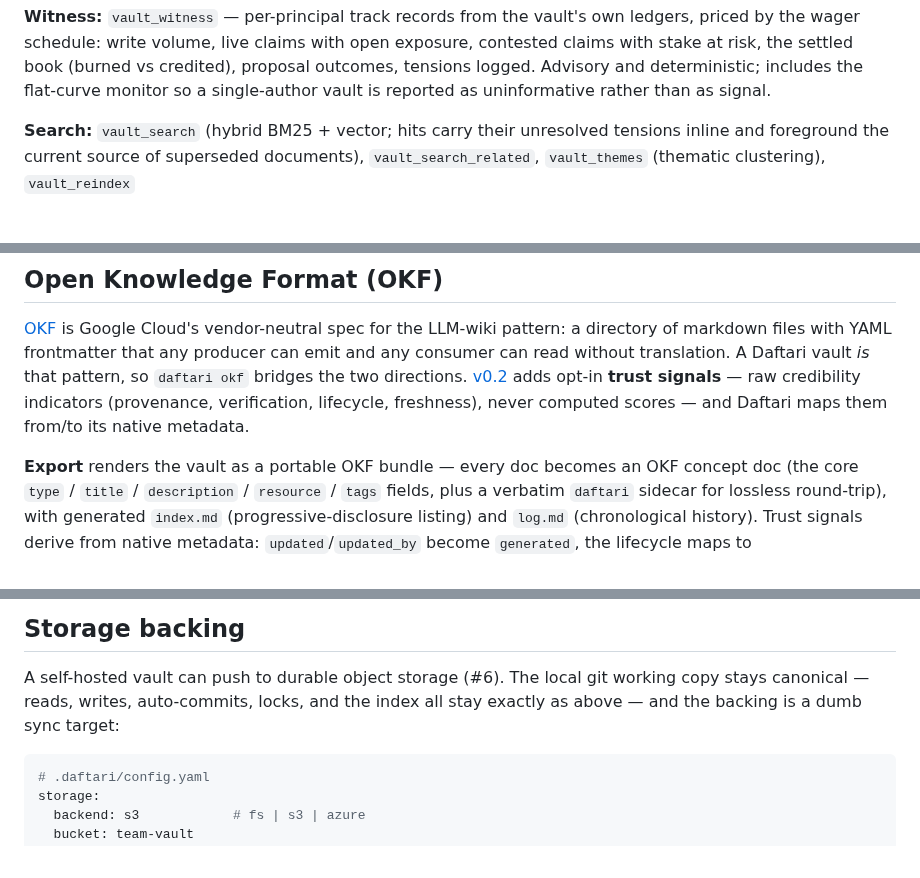
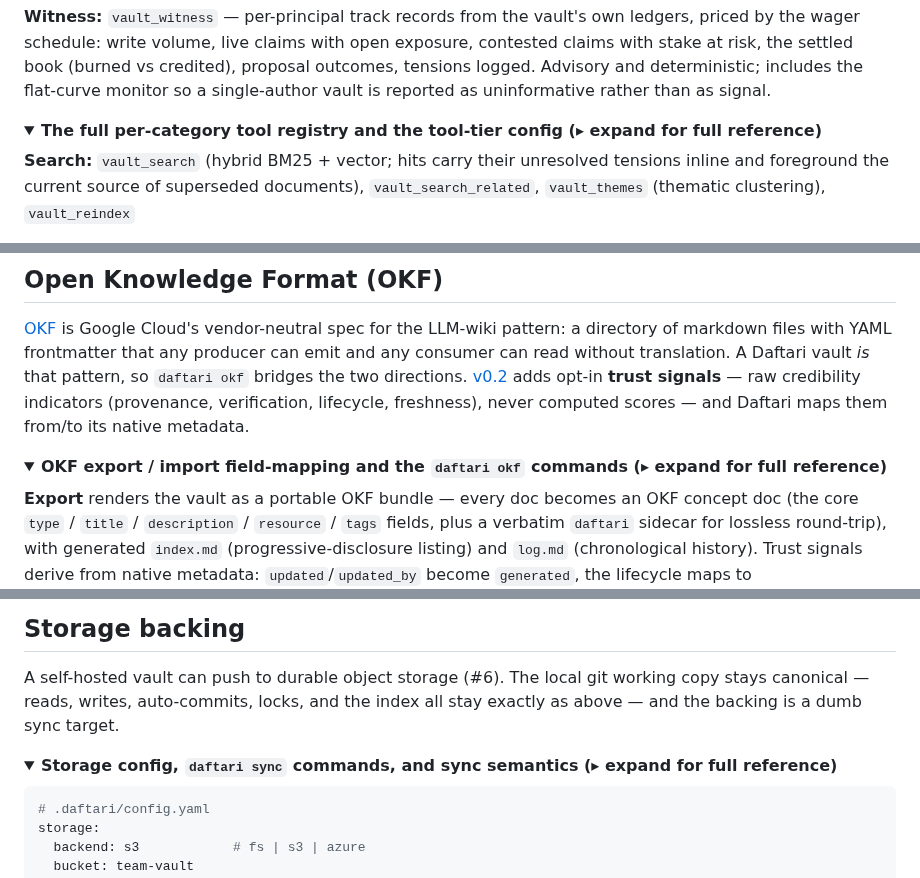
Before and after one commit to mavaali/daftari, a Markdown page: README.md, 3 parts joined by grey strips. Drawn GitHub-style; folded sections open.

````diff
--- a/README.md
+++ b/README.md
@@ -115,6 +115,9 @@ open exposure, contested claims with stake at risk, the settled book
 deterministic; includes the flat-curve monitor so a single-author vault is
 reported as uninformative rather than as signal.
 
+<details>
+<summary><b>The full per-category tool registry and the tool-tier config (▸ expand for full reference)</b></summary>
+
 **Search:** `vault_search` (hybrid BM25 + vector; hits carry their unresolved
 tensions inline and foreground the current source of superseded documents),
 `vault_search_related`, `vault_themes` (thematic clustering), `vault_reindex`
@@ -318,6 +331,9 @@ adds opt-in **trust signals** — raw credibility indicators (provenance,
 verification, lifecycle, freshness), never computed scores — and Daftari maps
 them from/to its native metadata.
 
+<details>
+<summary><b>OKF export / import field-mapping and the <code>daftari okf</code> commands (▸ expand for full reference)</b></summary>
+
 **Export** renders the vault as a portable OKF bundle — every doc becomes an OKF
 concept doc (the core `type` / `title` / `description` / `resource` / `tags`
 fields, plus a verbatim `daftari` sidecar for lossless round-trip), with
@@ -399,7 +422,10 @@ a live holder requires a deliberate `daftari serve --takeover`.
 
 A self-hosted vault can push to durable object storage (#6). The local git
 working copy stays canonical — reads, writes, auto-commits, locks, and the
-index all stay exactly as above — and the backing is a dumb sync target:
+index all stay exactly as above — and the backing is a dumb sync target.
+
+<details>
+<summary><b>Storage config, <code>daftari sync</code> commands, and sync semantics (▸ expand for full reference)</b></summary>
 
 ```yaml
 # .daftari/config.yaml
````
Also changed, not shown: other parts of README.md (+43 -14 lines).
